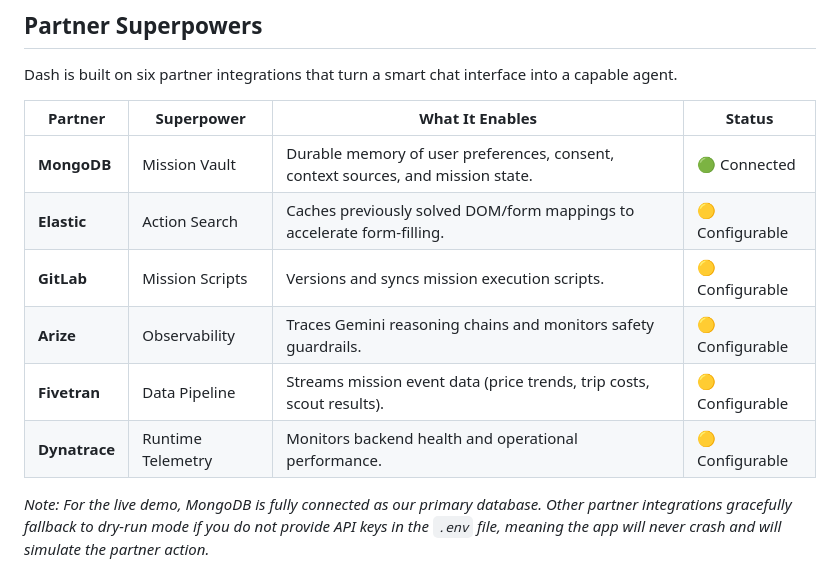
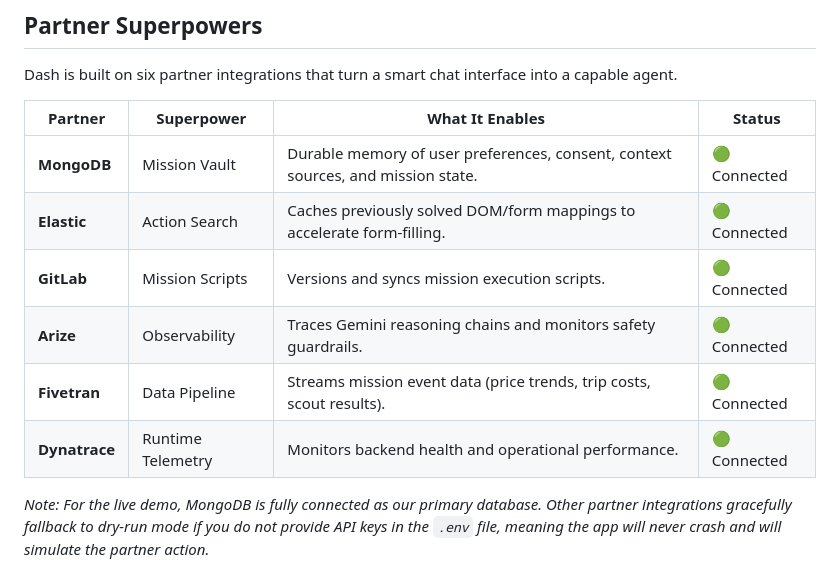
Before and after one commit to D1Bastian/Dash-Agent, a Markdown page: README.md, the part around the change. Rendered like a GitHub page.

Commit message:
docs: mark all partners as connected to reflect live environment

```diff
--- a/README.md
+++ b/README.md
@@ -94,11 +94,11 @@ Dash is built on six partner integrations that turn a smart chat interface into
 | Partner | Superpower | What It Enables | Status |
 |---------|-----------|-----------------|--------|
 | **MongoDB** | Mission Vault | Durable memory of user preferences, consent, context sources, and mission state. | 🟢 Connected |
-| **Elastic** | Action Search | Caches previously solved DOM/form mappings to accelerate form-filling. | 🟡 Configurable |
-| **GitLab** | Mission Scripts | Versions and syncs mission execution scripts. | 🟡 Configurable |
-| **Arize** | Observability | Traces Gemini reasoning chains and monitors safety guardrails. | 🟡 Configurable |
-| **Fivetran** | Data Pipeline | Streams mission event data (price trends, trip costs, scout results). | 🟡 Configurable |
-| **Dynatrace** | Runtime Telemetry | Monitors backend health and operational performance. | 🟡 Configurable |
+| **Elastic** | Action Search | Caches previously solved DOM/form mappings to accelerate form-filling. | 🟢 Connected |
+| **GitLab** | Mission Scripts | Versions and syncs mission execution scripts. | 🟢 Connected |
+| **Arize** | Observability | Traces Gemini reasoning chains and monitors safety guardrails. | 🟢 Connected |
+| **Fivetran** | Data Pipeline | Streams mission event data (price trends, trip costs, scout results). | 🟢 Connected |
+| **Dynatrace** | Runtime Telemetry | Monitors backend health and operational performance. | 🟢 Connected |
 
 *Note: For the live demo, MongoDB is fully connected as our primary database. Other partner integrations gracefully fallback to dry-run mode if you do not provide API keys in the `.env` file, meaning the app will never crash and will simulate the partner action.*
 
```
